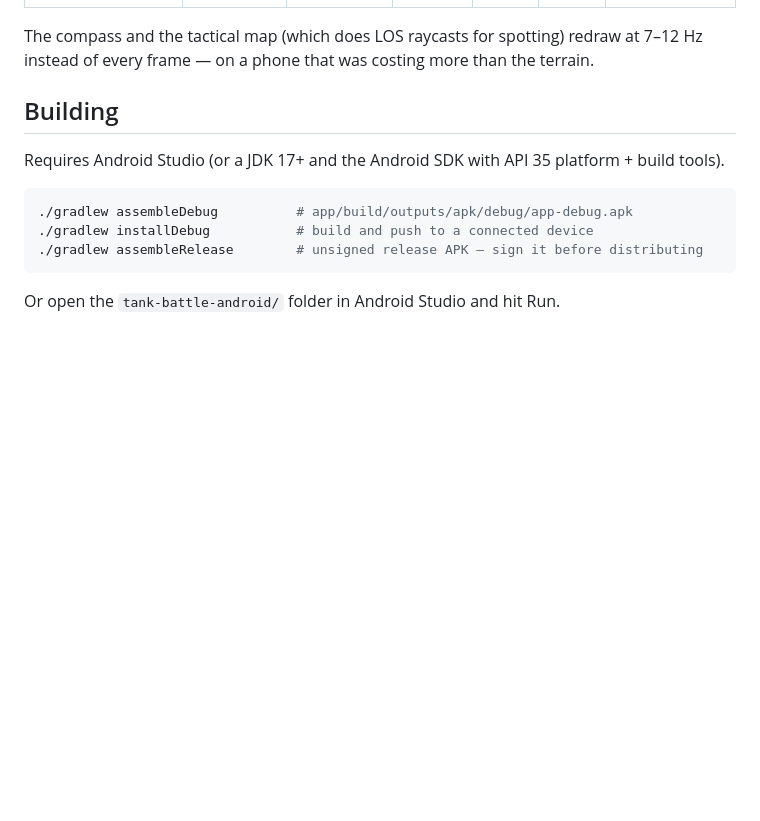
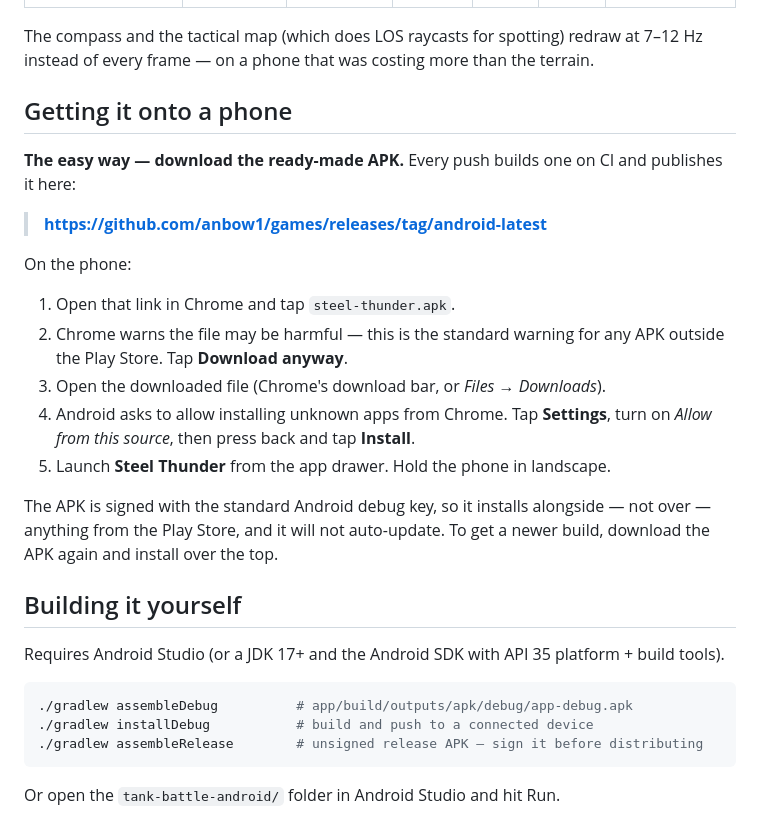
Before and after one commit to anbow1/games, a Markdown page: tank-battle-android/README.md, the part around the change. Rendered like a GitHub page; blank space fills up the shorter version.

Commit message:
Docs: how to install the APK on a phone
Points at the rolling android-latest release the CI workflow publishes, and
walks through Chrome's download warning and the unknown-sources prompt.

Co-Authored-By: Claude Opus 5 <noreply@anthropic.com>
Claude-Session: https://claude.ai/code/session_01NJXqk3CA8U6QzumMGC3cFT

```diff
--- a/tank-battle-android/README.md
+++ b/tank-battle-android/README.md
@@ -58,7 +58,27 @@ The whole scene budget hangs off one switch, applied at load — changing it rel
 The compass and the tactical map (which does LOS raycasts for spotting) redraw at 7–12 Hz instead of
 every frame — on a phone that was costing more than the terrain.
 
-## Building
+## Getting it onto a phone
+
+**The easy way — download the ready-made APK.** Every push builds one on CI and publishes it here:
+
+> **https://github.com/anbow1/games/releases/tag/android-latest**
+
+On the phone:
+
+1. Open that link in Chrome and tap `steel-thunder.apk`.
+2. Chrome warns the file may be harmful — this is the standard warning for any APK
+   outside the Play Store. Tap **Download anyway**.
+3. Open the downloaded file (Chrome's download bar, or *Files → Downloads*).
+4. Android asks to allow installing unknown apps from Chrome. Tap **Settings**, turn on
+   *Allow from this source*, then press back and tap **Install**.
+5. Launch **Steel Thunder** from the app drawer. Hold the phone in landscape.
+
+The APK is signed with the standard Android debug key, so it installs alongside — not over —
+anything from the Play Store, and it will not auto-update. To get a newer build, download the
+APK again and install over the top.
+
+## Building it yourself
 
 Requires Android Studio (or a JDK 17+ and the Android SDK with API 35 platform + build tools).
 
```
